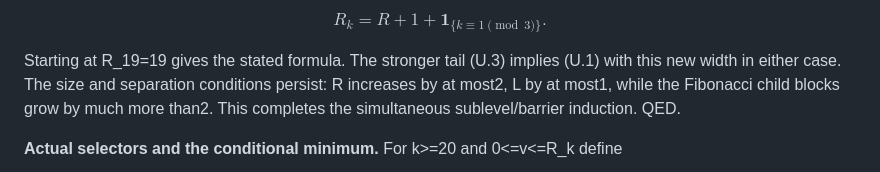
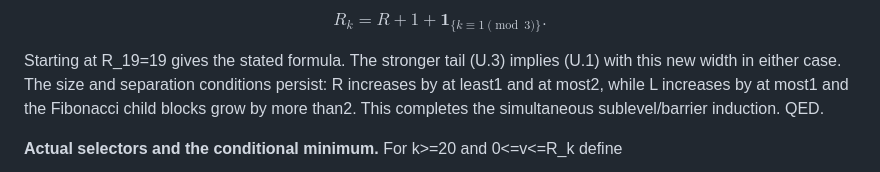
Before and after one commit to the-omega-institute/nested-recurrences, a Markdown page: cloitre-conway/exact-collars.md, the part around the change. GitHub-like rendering.

```diff
--- a/cloitre-conway/exact-collars.md
+++ b/cloitre-conway/exact-collars.md
@@ -666,8 +666,9 @@ $$
 
 Starting at R_19=19 gives the stated formula. The stronger tail (U.3)
 implies (U.1) with this new width in either case. The size and separation
-conditions persist: R increases by at most2, L by at most1, while the
-Fibonacci child blocks grow by much more than2. This completes the
+conditions persist: R increases by at least1 and at most2, while L
+increases by at most1 and the Fibonacci child blocks grow by more than2.
+This completes the
 simultaneous sublevel/barrier induction. QED.
 
 **Actual selectors and the conditional minimum.** For k>=20 and
```
Also changed, not shown: cloitre-conway/dispersion.md (+2 -2 lines).
